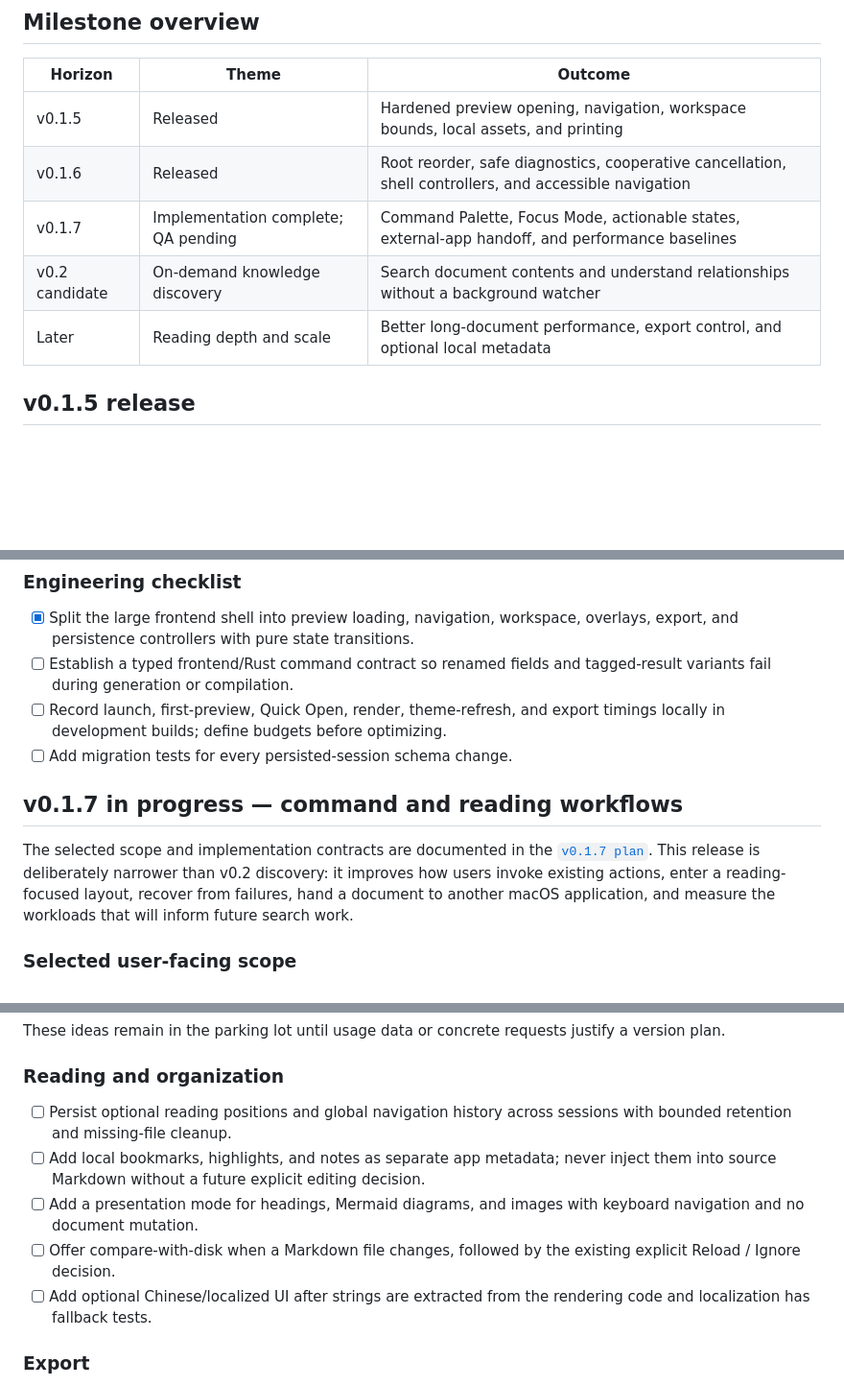
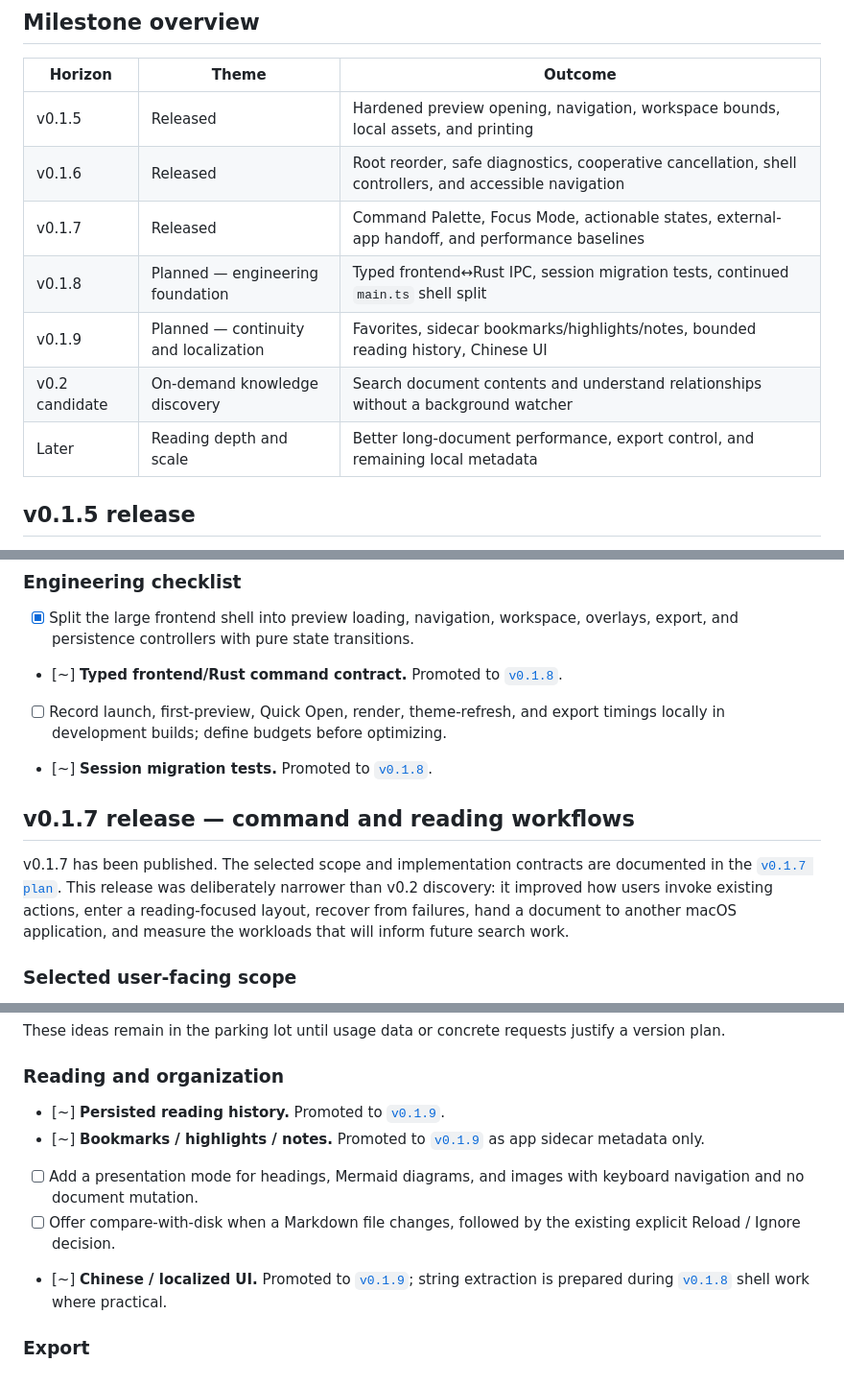
Before and after one commit to MnemosyneLab/Markmaid, a Markdown page: docs/ROADMAP.md, 3 parts joined by grey strips. Shown at 96% size. Drawn GitHub-style; blank space fills up the shorter version.

```diff
--- a/docs/ROADMAP.md
+++ b/docs/ROADMAP.md
@@ -34,9 +35,11 @@ release policy until that decision changes.
 | --- | --- | --- |
 | v0.1.5 | Released | Hardened preview opening, navigation, workspace bounds, local assets, and printing |
 | v0.1.6 | Released | Root reorder, safe diagnostics, cooperative cancellation, shell controllers, and accessible navigation |
-| v0.1.7 | Implementation complete; QA pending | Command Palette, Focus Mode, actionable states, external-app handoff, and performance baselines |
+| v0.1.7 | Released | Command Palette, Focus Mode, actionable states, external-app handoff, and performance baselines |
+| v0.1.8 | Planned — engineering foundation | Typed frontend↔Rust IPC, session migration tests, continued `main.ts` shell split |
+| v0.1.9 | Planned — continuity and localization | Favorites, sidecar bookmarks/highlights/notes, bounded reading history, Chinese UI |
 | v0.2 candidate | On-demand knowledge discovery | Search document contents and understand relationships without a background watcher |
-| Later | Reading depth and scale | Better long-document performance, export control, and optional local metadata |
+| Later | Reading depth and scale | Better long-document performance, export control, and remaining local metadata |
 
 ## v0.1.5 release
 
@@ -84,19 +88,21 @@ into a later version plan.
 
 - [x] Split the large frontend shell into preview loading, navigation, workspace,
   overlays, export, and persistence controllers with pure state transitions.
-- [ ] Establish a typed frontend/Rust command contract so renamed fields and
-  tagged-result variants fail during generation or compilation.
+- [~] **Typed frontend/Rust command contract.** Promoted to
+  [`v0.1.8`](plans/v0.1.8_plan.md).
 - [ ] Record launch, first-preview, Quick Open, render, theme-refresh, and export
   timings locally in development builds; define budgets before optimizing.
-- [ ] Add migration tests for every persisted-session schema change.
+- [~] **Session migration tests.** Promoted to
+  [`v0.1.8`](plans/v0.1.8_plan.md).
 
-## v0.1.7 in progress — command and reading workflows
+## v0.1.7 release — command and reading workflows
 
-The selected scope and implementation contracts are documented in the
-[`v0.1.7 plan`](plans/v0.1.7_plan.md). This release is deliberately narrower
-than v0.2 discovery: it improves how users invoke existing actions, enter a
-reading-focused layout, recover from failures, hand a document to another macOS
-application, and measure the workloads that will inform future search work.
+v0.1.7 has been published. The selected scope and implementation contracts are
+documented in the [`v0.1.7 plan`](plans/v0.1.7_plan.md). This release was
+deliberately narrower than v0.2 discovery: it improved how users invoke
+existing actions, enter a reading-focused layout, recover from failures, hand a
+document to another macOS application, and measure the workloads that will
+inform future search work.
 
 ### Selected user-facing scope
 
@@ -171,16 +227,17 @@ justify a version plan.
 
 ### Reading and organization
 
-- [ ] Persist optional reading positions and global navigation history across
-  sessions with bounded retention and missing-file cleanup.
-- [ ] Add local bookmarks, highlights, and notes as separate app metadata; never
-  inject them into source Markdown without a future explicit editing decision.
+- [~] **Persisted reading history.** Promoted to
+  [`v0.1.9`](plans/v0.1.9_plan.md).
+- [~] **Bookmarks / highlights / notes.** Promoted to
+  [`v0.1.9`](plans/v0.1.9_plan.md) as app sidecar metadata only.
 - [ ] Add a presentation mode for headings, Mermaid diagrams, and images with
   keyboard navigation and no document mutation.
 - [ ] Offer compare-with-disk when a Markdown file changes, followed by the
   existing explicit Reload / Ignore decision.
-- [ ] Add optional Chinese/localized UI after strings are extracted from the
-  rendering code and localization has fallback tests.
+- [~] **Chinese / localized UI.** Promoted to
+  [`v0.1.9`](plans/v0.1.9_plan.md); string extraction is prepared during
+  [`v0.1.8`](plans/v0.1.8_plan.md) shell work where practical.
 
 ### Export
 
```
Also changed, not shown: other parts of docs/ROADMAP.md (+58 -6 lines), docs/plans/v0.1.8_plan.md (added, +275 -0 lines), docs/plans/v0.1.9_plan.md (added, +340 -0 lines).
